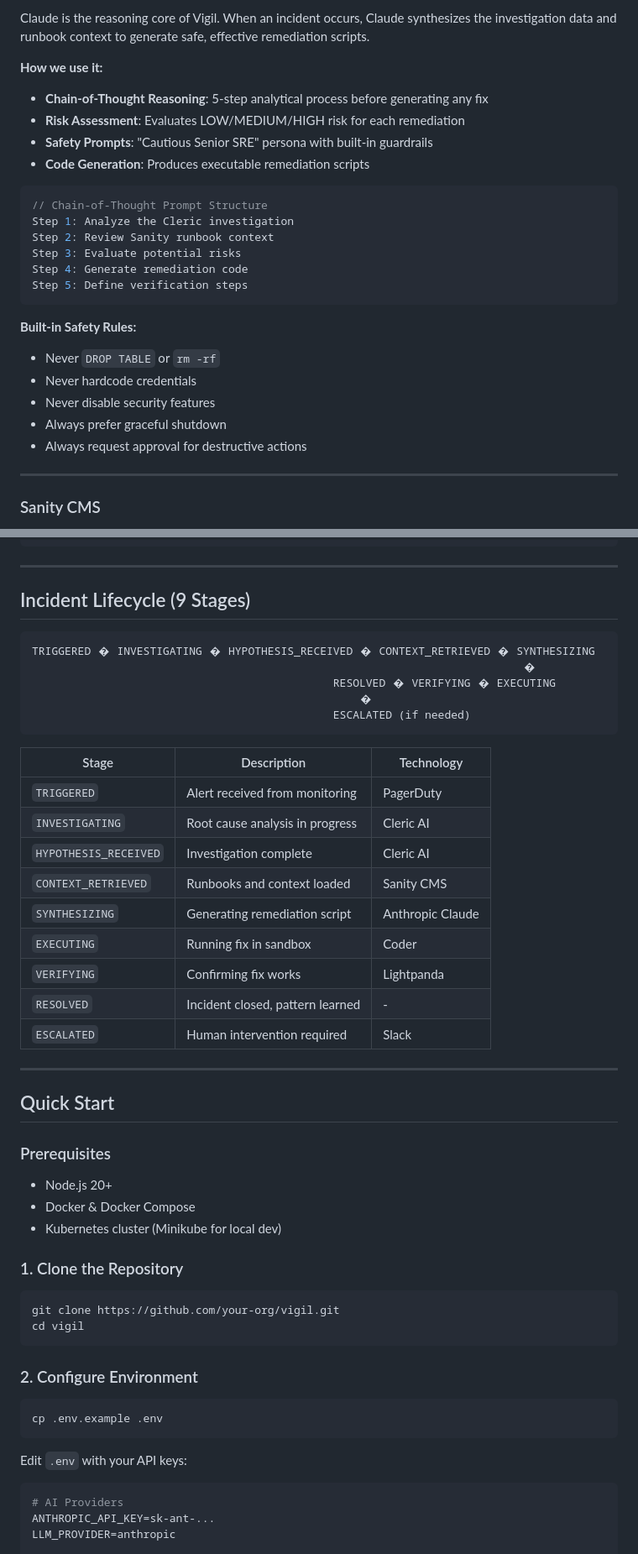
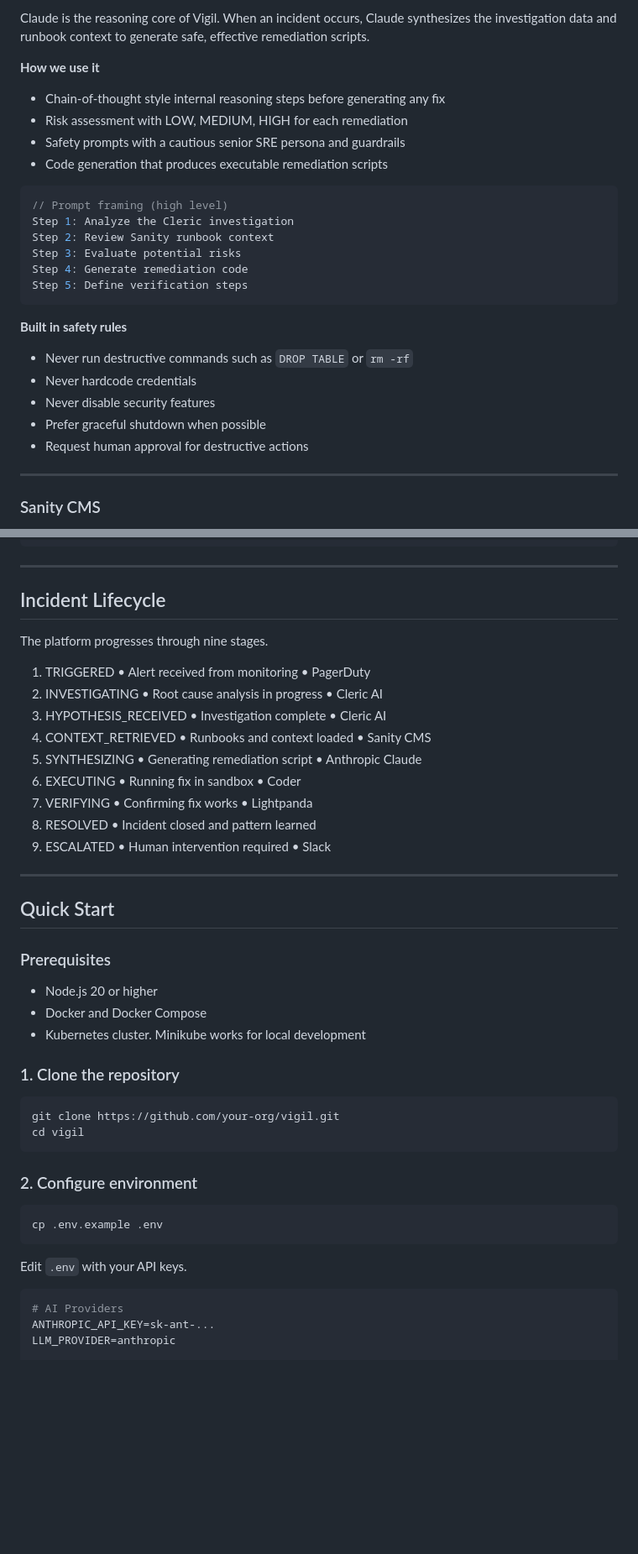
Before and after one commit to Prathamesh0421/ProductionAgents, a Markdown page: README.md, 2 parts joined by grey strips. Shown: that part at 84% size. Drawn GitHub-style; blank space fills up the shorter version.

````diff
--- a/README.md
+++ b/README.md
@@ -63,14 +57,15 @@ Vigil is built on an ecosystem of best-in-class technologies. Each sponsor plays
 
 Claude is the reasoning core of Vigil. When an incident occurs, Claude synthesizes the investigation data and runbook context to generate safe, effective remediation scripts.
 
-**How we use it:**
-- **Chain-of-Thought Reasoning**: 5-step analytical process before generating any fix
-- **Risk Assessment**: Evaluates LOW/MEDIUM/HIGH risk for each remediation
-- **Safety Prompts**: "Cautious Senior SRE" persona with built-in guardrails
-- **Code Generation**: Produces executable remediation scripts
+**How we use it**
+
+* Chain-of-thought style internal reasoning steps before generating any fix
+* Risk assessment with LOW, MEDIUM, HIGH for each remediation
+* Safety prompts with a cautious senior SRE persona and guardrails
+* Code generation that produces executable remediation scripts
 
 ```javascript
-// Chain-of-Thought Prompt Structure
+// Prompt framing (high level)
 Step 1: Analyze the Cleric investigation
 Step 2: Review Sanity runbook context
 Step 3: Evaluate potential risks
@@ -78,12 +73,13 @@ Step 4: Generate remediation code
 Step 5: Define verification steps
 ```
 
-**Built-in Safety Rules:**
-- Never `DROP TABLE` or `rm -rf`
-- Never hardcode credentials
-- Never disable security features
-- Always prefer graceful shutdown
-- Always request approval for destructive actions
+**Built in safety rules**
+
+* Never run destructive commands such as `DROP TABLE` or `rm -rf`
+* Never hardcode credentials
+* Never disable security features
+* Prefer graceful shutdown when possible
+* Request human approval for destructive actions
 
 ---
 
@@ -318,27 +303,19 @@ await slack.postMessage({
 
 ---
 
-## Incident Lifecycle (9 Stages)
+## Incident Lifecycle
 
-```
-TRIGGERED � INVESTIGATING � HYPOTHESIS_RECEIVED � CONTEXT_RETRIEVED � SYNTHESIZING
-                                                                           �
-                                              RESOLVED � VERIFYING � EXECUTING
-                                                  �
-                                              ESCALATED (if needed)
-```
+The platform progresses through nine stages.
 
-| Stage | Description | Technology |
-|-------|-------------|------------|
-| `TRIGGERED` | Alert received from monitoring | PagerDuty |
-| `INVESTIGATING` | Root cause analysis in progress | Cleric AI |
-| `HYPOTHESIS_RECEIVED` | Investigation complete | Cleric AI |
-| `CONTEXT_RETRIEVED` | Runbooks and context loaded | Sanity CMS |
-| `SYNTHESIZING` | Generating remediation script | Anthropic Claude |
-| `EXECUTING` | Running fix in sandbox | Coder |
-| `VERIFYING` | Confirming fix works | Lightpanda |
-| `RESOLVED` | Incident closed, pattern learned | - |
-| `ESCALATED` | Human intervention required | Slack |
+1. TRIGGERED  •  Alert received from monitoring  •  PagerDuty
+2. INVESTIGATING  •  Root cause analysis in progress  •  Cleric AI
+3. HYPOTHESIS_RECEIVED  •  Investigation complete  •  Cleric AI
+4. CONTEXT_RETRIEVED  •  Runbooks and context loaded  •  Sanity CMS
+5. SYNTHESIZING  •  Generating remediation script  •  Anthropic Claude
+6. EXECUTING  •  Running fix in sandbox  •  Coder
+7. VERIFYING  •  Confirming fix works  •  Lightpanda
+8. RESOLVED  •  Incident closed and pattern learned
+9. ESCALATED  •  Human intervention required  •  Slack
 
 ---
 
@@ -346,24 +323,24 @@ TRIGGERED � INVESTIGATING � HYPOTHESIS_RECEIVED � CONTEXT_RETRIEVED � SY
 
 ### Prerequisites
 
-- Node.js 20+
-- Docker & Docker Compose
-- Kubernetes cluster (Minikube for local dev)
+* Node.js 20 or higher
+* Docker and Docker Compose
+* Kubernetes cluster. Minikube works for local development
 
-### 1. Clone the Repository
+### 1. Clone the repository
 
 ```bash
 git clone https://github.com/your-org/vigil.git
 cd vigil
 ```
 
-### 2. Configure Environment
+### 2. Configure environment
 
 ```bash
 cp .env.example .env
 ```
 
-Edit `.env` with your API keys:
+Edit `.env` with your API keys.
 
 ```env
 # AI Providers
````
Also changed, not shown: other parts of README.md (+162 -183 lines).
